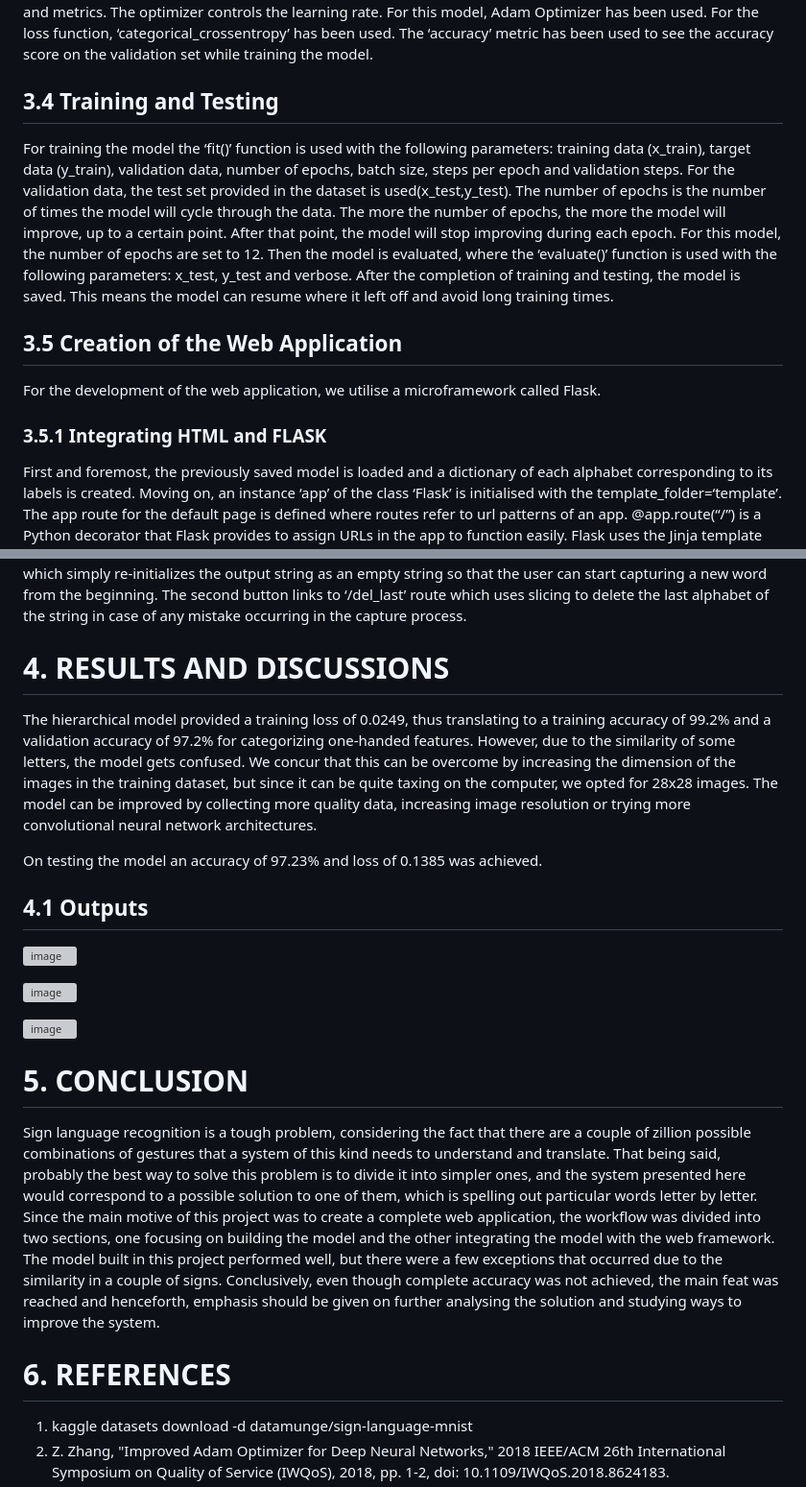
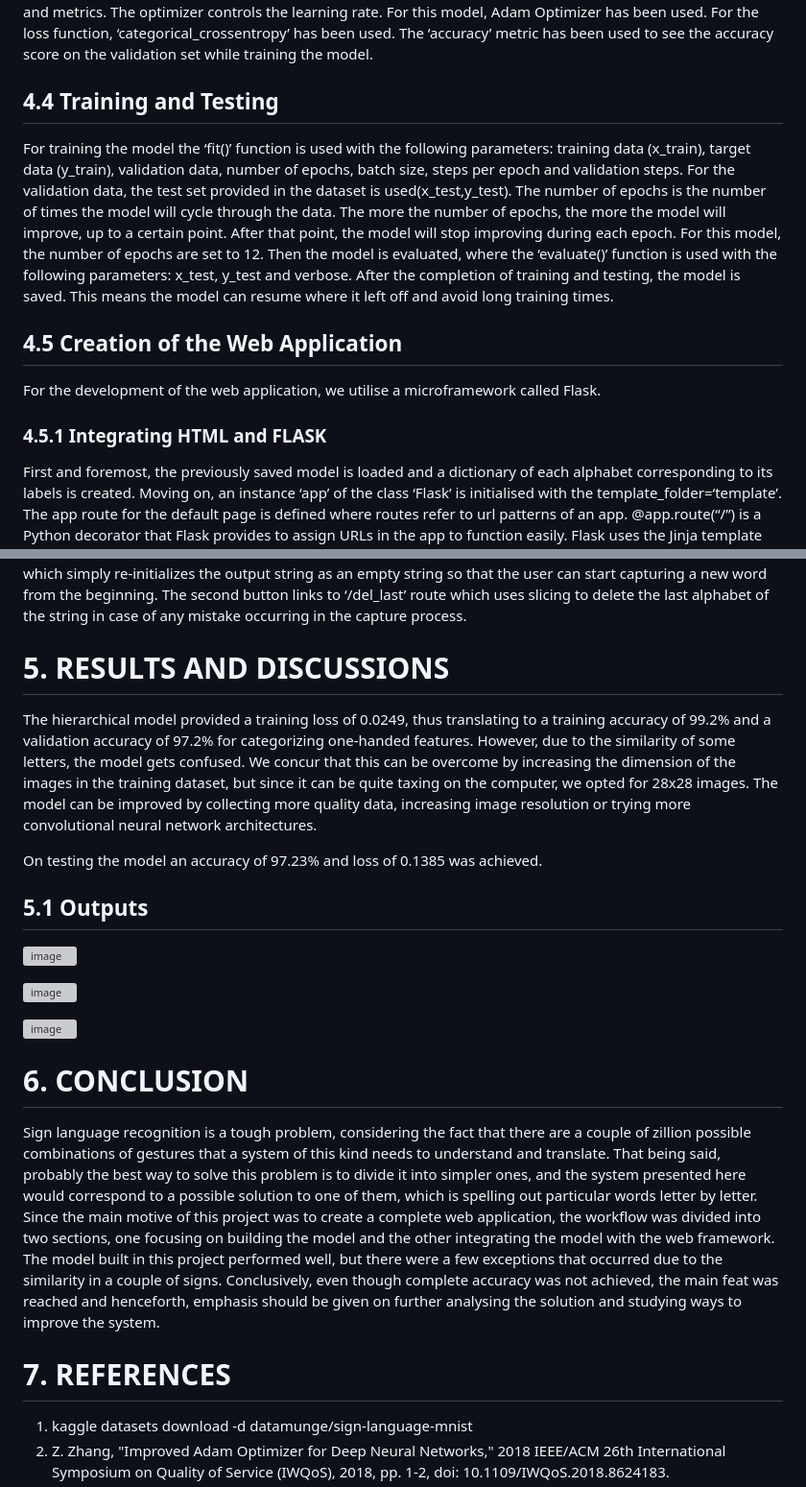
Before and after one commit to i-sroy/Sign-Language-Detection, a Markdown page: README.md, 2 parts joined by grey strips. Shown at 96% size. GitHub-like rendering; grey boxes are pictures that could not be loaded.

```diff
--- a/README.md
+++ b/README.md
@@ -32,7 +46,7 @@ In between the Conv2D layers and the dense layer, there is a ‘Flatten’ layer
 ‘Dense’ is the layer type used for our output layer as it is a standard layer type that is used in many cases for neural networks. There are 26 nodes in the output layer, one for each possible outcome (A-Z). The activation used in the output layer is ‘softmax’. Softmax makes the output sum up to 1 so the output can be interpreted as probabilities. The model will then make its prediction based on which option has the highest probability.
 The model is now compiled. Compiling the model takes three parameters: optimizer, loss and metrics. The optimizer controls the learning rate. For this model, Adam Optimizer has been used. For the loss function, ‘categorical_crossentropy’ has been used. The ‘accuracy’ metric has been used to see the accuracy score on the validation set while training the model.
 
-## 3.4 Training and Testing
+## 4.4 Training and Testing
 
 For training the model the ‘fit()’ function is used with the following parameters: training data (x_train), target data (y_train), validation data, number of epochs, batch size, steps per epoch and validation steps.
 For the validation data, the test set provided in the dataset is used(x_test,y_test).
@@ -40,11 +54,11 @@ The number of epochs is the number of times the model will cycle through the dat
 Then the model is evaluated, where the ‘evaluate()’ function is used with the following parameters: x_test, y_test and verbose.
 After the completion of training and testing, the model is saved. This means the model can resume where it left off and avoid long training times.
 
-## 3.5 Creation of the Web Application
+## 4.5 Creation of the Web Application
 
 For the development of the web application, we utilise a microframework called Flask.
 
-### 3.5.1 Integrating HTML and FLASK
+### 4.5.1 Integrating HTML and FLASK
 
 First and foremost, the previously saved model is loaded and a dictionary of each alphabet corresponding to its labels is created.
 Moving on, an instance ‘app’ of the class ‘Flask’ is initialised with the template_folder=‘template’.
@@ -66,7 +80,7 @@ This output string will then be displayed on the left section of the screen. In
 On the left section of the webpage, just below the outputted string, two buttons are present. The first is the reset button. It links to the ‘/reset’ route, which simply re-initializes the output string as an empty string so that the user can start capturing a new word from the beginning.
 The second button links to ‘/del_last’ route which uses slicing to delete the last alphabet of the string in case of any mistake occurring in the capture process.
 
-# 4. RESULTS AND DISCUSSIONS
+# 5. RESULTS AND DISCUSSIONS
 
 The hierarchical model provided a training loss of 0.0249, thus translating to a training accuracy of 99.2% and a validation accuracy of 97.2% for categorizing one-handed features.
 However, due to the similarity of some letters, the model gets confused. We concur that this can be overcome by increasing the dimension of the images in the training dataset, but since it can be quite taxing on the computer, we opted for 28x28 images.
@@ -74,7 +88,7 @@ The model can be improved by collecting more quality data, increasing image reso
 
 On testing the model an accuracy of 97.23% and loss of 0.1385 was achieved.
 
-## 4.1 Outputs
+## 5.1 Outputs
 
 ![image](https://github.com/i-sroy/Sign-Language-Detection/assets/109264496/90a1b35a-1264-45f1-a100-b34144c49e97)
 
@@ -83,14 +97,14 @@ On testing the model an accuracy of 97.23% and loss of 0.1385 was achieved.
 ![image](https://github.com/i-sroy/Sign-Language-Detection/assets/109264496/efec2e4d-8711-43f7-9021-bd84b9188925)
 
 
-# 5. CONCLUSION
+# 6. CONCLUSION
 
 Sign language recognition is a tough problem, considering the fact that there are a couple of zillion possible combinations of gestures that a system of this kind needs to understand and translate. That being said, probably the best way to solve this problem is to divide it into simpler ones, and the system presented here would correspond to a possible solution to one of them, which is spelling out particular words letter by letter.
 Since the main motive of this project was to create a complete web application, the workflow was divided into two sections, one focusing on building the model and the other integrating the model with the web framework.
 The model built in this project performed well, but there were a few exceptions that occurred due to the similarity in a couple of signs.
 Conclusively, even though complete accuracy was not achieved, the main feat was reached and henceforth, emphasis should be given on further analysing the solution and studying ways to improve the system.
 
-# 6. REFERENCES
+# 7. REFERENCES
 
 1. kaggle datasets download -d datamunge/sign-language-mnist
 2. Z. Zhang, "Improved Adam Optimizer for Deep Neural Networks," 2018 IEEE/ACM 26th International Symposium on Quality of Service (IWQoS), 2018, pp. 1-2, doi: 10.1109/IWQoS.2018.8624183.
```
Also changed, not shown: other parts of README.md (+20 -6 lines).
